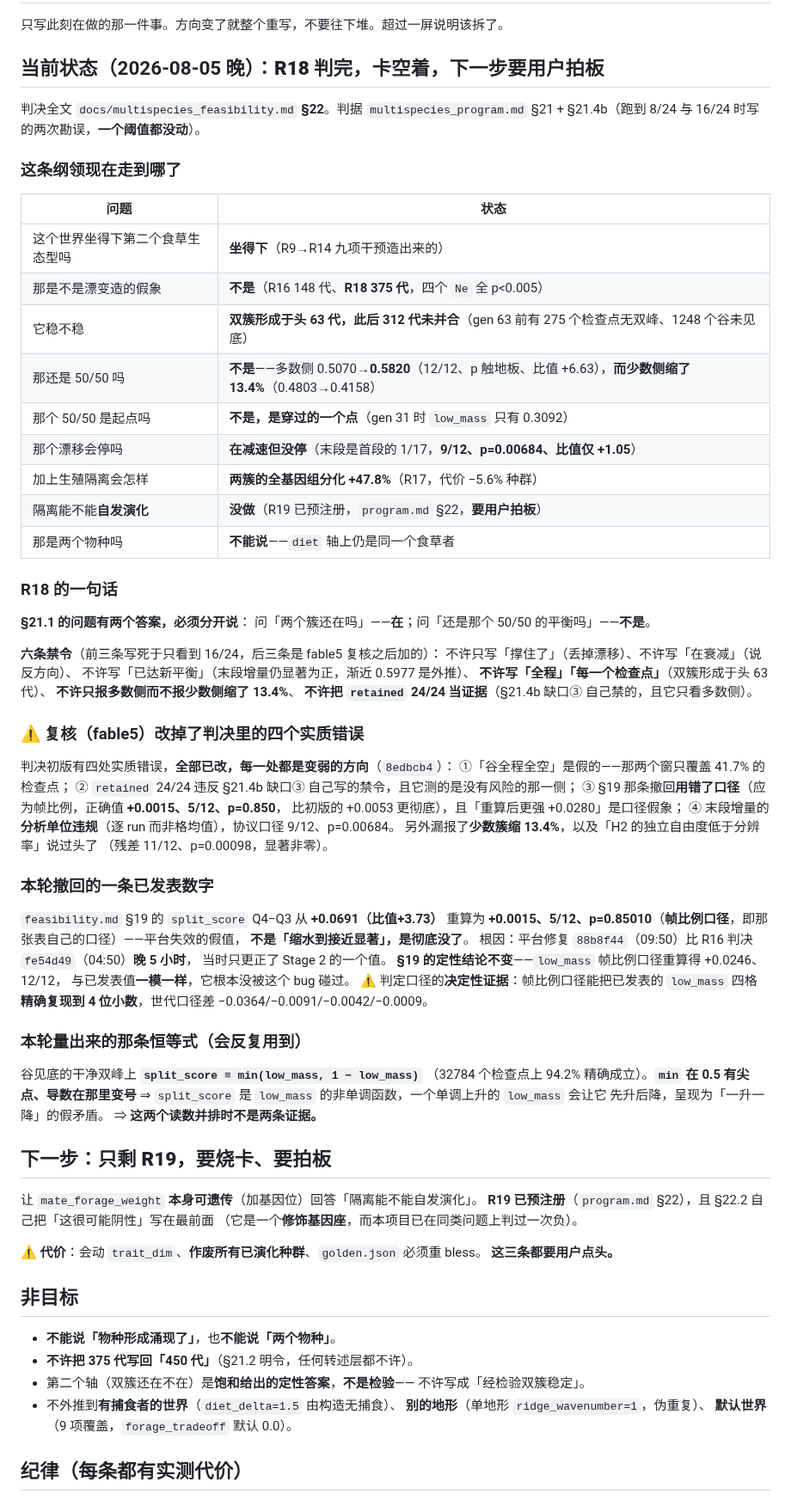
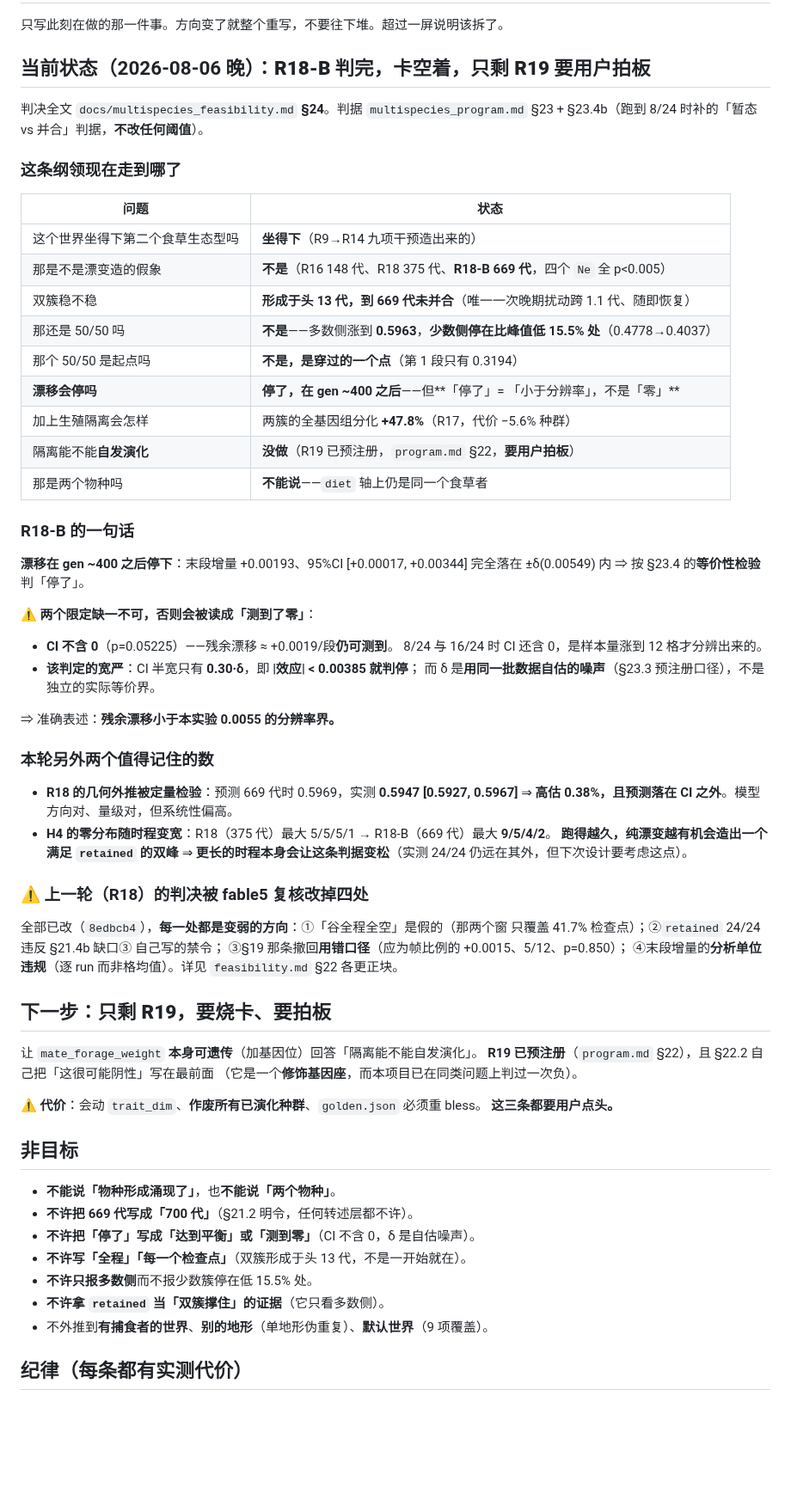
Before and after one commit to Asada-Sinon/Alicization, a Markdown page: .context/current-focus.md, the part around one of its changes. Shown at 86% size. Drawn GitHub-style; blank space fills up the shorter version.

```diff
--- a/.context/current-focus.md
+++ b/.context/current-focus.md
@@ -2,67 +2,52 @@
 
 只写此刻在做的那一件事。方向变了就整个重写，不要往下堆。超过一屏说明该拆了。
 
-## 当前状态（2026-08-05 晚）：**R18 判完，卡空着，下一步要用户拍板**
+## 当前状态（2026-08-06 晚）：**R18-B 判完，卡空着，只剩 R19 要用户拍板**
 
-判决全文 `docs/multispecies_feasibility.md` **§22**。判据 `multispecies_program.md`
-§21 + §21.4b（跑到 8/24 与 16/24 时写的两次勘误，**一个阈值都没动**）。
+判决全文 `docs/multispecies_feasibility.md` **§24**。判据 `multispecies_program.md`
+§23 + §23.4b（跑到 8/24 时补的「暂态 vs 并合」判据，**不改任何阈值**）。
 
 ### 这条纲领现在走到哪了
 
 | 问题 | 状态 |
 | --- | --- |
 | 这个世界坐得下第二个食草生态型吗 | **坐得下**（R9→R14 九项干预造出来的） |
-| 那是不是漂变造的假象 | **不是**（R16 148 代、**R18 375 代**，四个 `Ne` 全 p<0.005） |
-| 它稳不稳 | **双簇形成于头 63 代，此后 312 代未并合**（gen 63 前有 275 个检查点无双峰、1248 个谷未见底） |
-| 那还是 50/50 吗 | **不是**——多数侧 0.5070→**0.5820**（12/12、p 触地板、比值 +6.63），**而少数侧缩了 13.4%**（0.4803→0.4158） |
-| 那个 50/50 是起点吗 | **不是，是穿过的一个点**（gen 31 时 `low_mass` 只有 0.3092） |
-| 那个漂移会停吗 | **在减速但没停**（末段是首段的 1/17，**9/12、p=0.00684、比值仅 +1.05**） |
-| 加上生殖隔离会怎样 | **两簇的全基因组分化 +47.8%**（R17，代价 −5.6% 种群） |
+| 那是不是漂变造的假象 | **不是**（R16 148 代、R18 375 代、**R18-B 669 代**，四个 `Ne` 全 p<0.005） |
+| 双簇稳不稳 | **形成于头 13 代，到 669 代未并合**（唯一一次晚期扰动跨 1.1 代、随即恢复） |
+| 那还是 50/50 吗 | **不是**——多数侧涨到 **0.5963**，**少数侧停在比峰值低 15.5% 处**（0.4778→0.4037） |
+| 那个 50/50 是起点吗 | **不是，是穿过的一个点**（第 1 段只有 0.3194） |
+| **漂移会停吗** | **停了，在 gen ~400 之后**——但**「停了」= 「小于分辨率」，不是「零」** |
+| 加上生殖隔离会怎样 | 两簇的全基因组分化 **+47.8%**（R17，代价 −5.6% 种群） |
 | 隔离能不能**自发演化** | **没做**（R19 已预注册，`program.md` §22，**要用户拍板**） |
 | 那是两个物种吗 | **不能说**——`diet` 轴上仍是同一个食草者 |
 
-### R18 的一句话
+### R18-B 的一句话
 
-**§21.1 的问题有两个答案，必须分开说**：
-问「两个簇还在吗」——**在**；问「还是那个 50/50 的平衡吗」——**不是**。
+**漂移在 gen ~400 之后停下**：末段增量 +0.00193、95%CI [+0.00017, +0.00344]
+完全落在 ±δ(0.00549) 内 ⇒ 按 §23.4 的**等价性检验**判「停了」。
 
-**六条禁令**（前三条写死于只看到 16/24，后三条是 fable5 复核之后加的）：
-不许只写「撑住了」（丢掉漂移）、不许写「在衰减」（说反方向）、
-不许写「已达新平衡」（末段增量仍显著为正，渐近 0.5977 是外推）、
-**不许写「全程」「每一个检查点」**（双簇形成于头 63 代）、
-**不许只报多数侧而不报少数侧缩了 13.4%**、
-**不许把 `retained` 24/24 当证据**（§21.4b 缺口③ 自己禁的，且它只看多数侧）。
+⚠️ **两个限定缺一不可，否则会被读成「测到了零」**：
+- **CI 不含 0**（p=0.05225）——残余漂移 ≈ +0.0019/段**仍可测到**。
+  8/24 与 16/24 时 CI 还含 0，是样本量涨到 12 格才分辨出来的。
+- **该判定的宽严**：CI 半宽只有 **0.30·δ**，即 **|效应| < 0.00385 就判停**；
+  而 δ 是**用同一批数据自估的噪声**（§23.3 预注册口径），不是独立的实际等价界。
 
-### ⚠️ 复核（fable5）改掉了判决里的四个实质错误
+⇒ 准确表述：**残余漂移小于本实验 0.0055 的分辨率界。**
 
-判决初版有四处实质错误，**全部已改，每一处都是变弱的方向**（`8edbcb4`）：
-①「谷全程全空」是假的——那两个窗只覆盖 41.7% 的检查点；
-② `retained` 24/24 违反 §21.4b 缺口③ 自己写的禁令，且它测的是没有风险的那一侧；
-③ §19 那条撤回**用错了口径**（应为帧比例，正确值 **+0.0015、5/12、p=0.850**，
-比初版的 +0.0053 更彻底），且「重算后更强 +0.0280」是口径假象；
-④ 末段增量的**分析单位违规**（逐 run 而非格均值），协议口径 9/12、p=0.00684。
-另外漏报了**少数簇缩 13.4%**，以及「H2 的独立自由度低于分辨率」说过头了
-（残差 11/12、p=0.00098，显著非零）。
+### 本轮另外两个值得记住的数
 
-### 本轮撤回的一条已发表数字
+- **R18 的几何外推被定量检验**：预测 669 代时 0.5969，实测 **0.5947 [0.5927, 0.5967]**
+  ⇒ **高估 0.38%，且预测落在 CI 之外**。模型方向对、量级对，但系统性偏高。
+- **H4 的零分布随时程变宽**：R18（375 代）最大 5/5/5/1 → R18-B（669 代）最大 **9/5/4/2**。
+  **跑得越久，纯漂变越有机会造出一个满足 `retained` 的双峰** ⇒
+  **更长的时程本身会让这条判据变松**（实测 24/24 仍远在其外，但下次设计要考虑这点）。
 
-`feasibility.md` §19 的 `split_score` Q4−Q3 从 **+0.0691（比值+3.73）** 重算为
-**+0.0015、5/12、p=0.85010**（**帧比例口径**，即那张表自己的口径）——平台失效的假值，
-**不是「缩水到接近显著」，是彻底没了**。
-根因：平台修复 `88b8f44`（09:50）比 R16 判决 `fe54d49`（04:50）**晚 5 小时**，
-当时只更正了 Stage 2 的一个值。
-**§19 的定性结论不变**——`low_mass` 帧比例口径重算得 +0.0246、12/12，
-与已发表值**一模一样**，它根本没被这个 bug 碰过。
-⚠️ 判定口径的**决定性证据**：帧比例口径能把已发表的 `low_mass` 四格
-**精确复现到 4 位小数**，世代口径差 −0.0364/−0.0091/−0.0042/−0.0009。
+### ⚠️ 上一轮（R18）的判决被 fable5 复核改掉四处
 
-### 本轮量出来的那条恒等式（会反复用到）
-
-谷见底的干净双峰上 **`split_score ≡ min(low_mass, 1 − low_mass)`**
-（32784 个检查点上 94.2% 精确成立）。**`min` 在 0.5 有尖点、导数在那里变号** ⇒
-`split_score` 是 `low_mass` 的非单调函数，一个单调上升的 `low_mass` 会让它
-先升后降，呈现为「一升一降」的假矛盾。
-⇒ **这两个读数并排时不是两条证据。**
+全部已改（`8edbcb4`），**每一处都是变弱的方向**：①「谷全程全空」是假的（那两个窗
+只覆盖 41.7% 检查点）；②`retained` 24/24 违反 §21.4b 缺口③ 自己写的禁令；
+③§19 那条撤回**用错口径**（应为帧比例的 +0.0015、5/12、p=0.850）；
+④末段增量的**分析单位违规**（逐 run 而非格均值）。详见 `feasibility.md` §22 各更正块。
 
 ## 下一步：**只剩 R19，要烧卡、要拍板**
 
@@ -76,12 +61,12 @@
 ## 非目标
 
 - **不能说「物种形成涌现了」**，也**不能说「两个物种」**。
-- **不许把 375 代写回「450 代」**（§21.2 明令，任何转述层都不许）。
-- 第二个轴（双簇还在不在）是**饱和给出的定性答案**，**不是检验**——
-  不许写成「经检验双簇稳定」。
-- 不外推到**有捕食者的世界**（`diet_delta=1.5` 由构造无捕食）、
-  **别的地形**（单地形 `ridge_wavenumber=1`，伪重复）、
-  **默认世界**（9 项覆盖，`forage_tradeoff` 默认 0.0）。
+- **不许把 669 代写成「700 代」**（§21.2 明令，任何转述层都不许）。
+- **不许把「停了」写成「达到平衡」或「测到零」**（CI 不含 0，δ 是自估噪声）。
+- **不许写「全程」「每一个检查点」**（双簇形成于头 13 代，不是一开始就在）。
+- **不许只报多数侧**而不报少数簇停在低 15.5% 处。
+- **不许拿 `retained` 当「双簇撑住」的证据**（它只看多数侧）。
+- 不外推到**有捕食者的世界**、**别的地形**（单地形伪重复）、**默认世界**（9 项覆盖）。
 
 ## 纪律（每条都有实测代价）
 
```
Also changed, not shown: other parts of .context/current-focus.md (+7 -9 lines), HANDOFF.md (+45 -84 lines).
